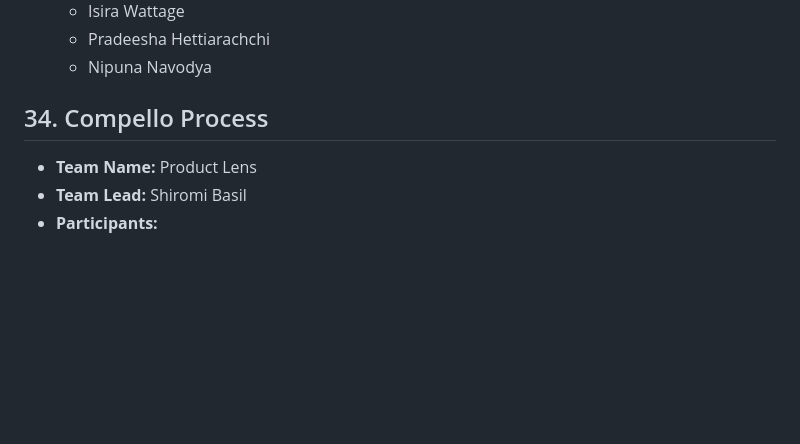
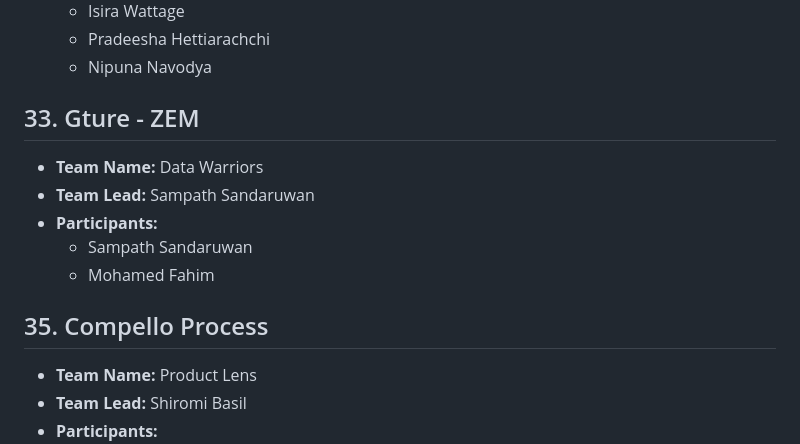
Before and after one commit to 99x-Projects/elevate-2026, a Markdown page: TEAMS.md, the part around the change. GitHub-like rendering; blank space fills up the shorter version.

Commit message:
Update teams file
Added new team 'Gture - ZEM' and updated 'Compello Process' team details.

```diff
--- a/TEAMS.md
+++ b/TEAMS.md
@@ -289,7 +289,15 @@ Keep your section's heading and position in the list as-is — just fill in the
   - Pradeesha Hettiarachchi
   - Nipuna Navodya
 
-## 34. Compello Process
+## 33. Gture - ZEM
+
+- **Team Name:** Data Warriors
+- **Team Lead:** Sampath Sandaruwan
+- **Participants:**
+  - Sampath Sandaruwan
+  - Mohamed Fahim
+
+## 35. Compello Process
 
 - **Team Name:** Product Lens
 - **Team Lead:** Shiromi Basil
```
